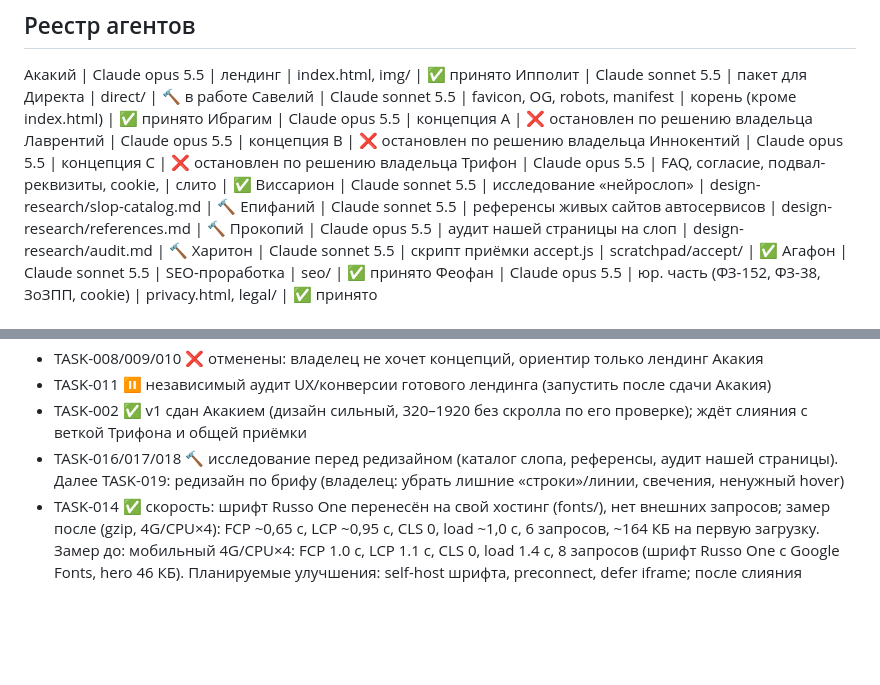
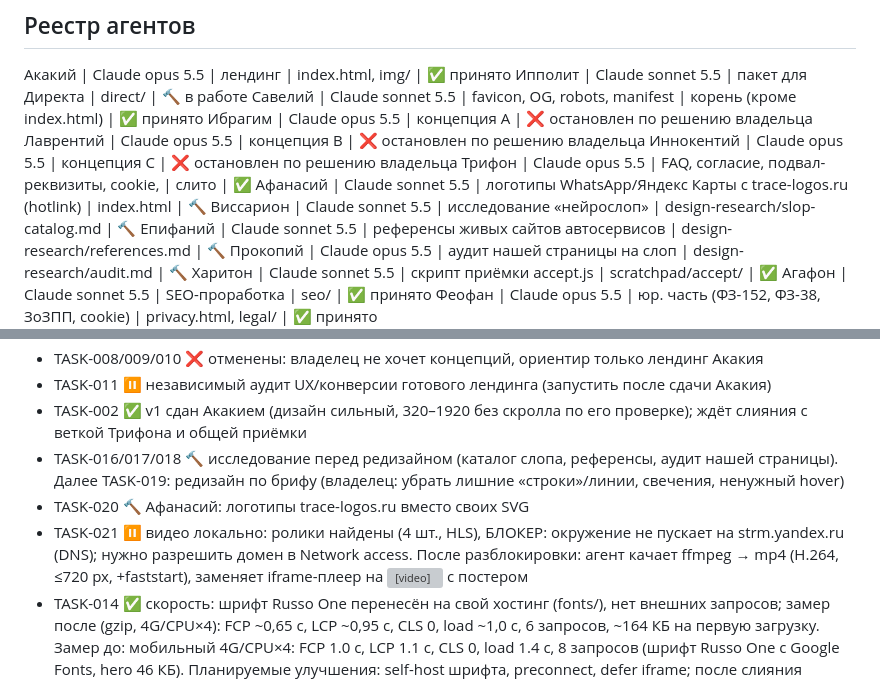
Before and after one commit to arturablyazov5-glitch/avto, a Markdown page: PROGRESS.md, 2 parts joined by grey strips. GitHub-like rendering; blank space fills up the shorter version; grey boxes are pictures that could not be loaded.

Commit message:
Progress: logos task, video blocker
Co-Authored-By: Claude Sonnet 5.5 <noreply@anthropic.com>
Claude-Session: https://claude.ai/code/session_017BXa71b73UhDtj3m9oihJN

```diff
--- a/PROGRESS.md
+++ b/PROGRESS.md
@@ -17,6 +17,7 @@
 Лаврентий | Claude opus 5.5 | концепция B | ❌ остановлен по решению владельца
 Иннокентий | Claude opus 5.5 | концепция C | ❌ остановлен по решению владельца
 Трифон | Claude opus 5.5 | FAQ, согласие, подвал-реквизиты, cookie, <head> | слито | ✅
+Афанасий | Claude sonnet 5.5 | логотипы WhatsApp/Яндекс Карты с trace-logos.ru (hotlink) | index.html | 🔨
 Виссарион | Claude sonnet 5.5 | исследование «нейрослоп» | design-research/slop-catalog.md | 🔨
 Епифаний | Claude sonnet 5.5 | референсы живых сайтов автосервисов | design-research/references.md | 🔨
 Прокопий | Claude opus 5.5 | аудит нашей страницы на слоп | design-research/audit.md | 🔨
@@ -33,6 +34,8 @@
 - TASK-011 ⏸ независимый аудит UX/конверсии готового лендинга (запустить после сдачи Акакия)
 - TASK-002 ✅ v1 сдан Акакием (дизайн сильный, 320–1920 без скролла по его проверке); ждёт слияния с веткой Трифона и общей приёмки
 - TASK-016/017/018 🔨 исследование перед редизайном (каталог слопа, референсы, аудит нашей страницы). Далее TASK-019: редизайн по брифу (владелец: убрать лишние «строки»/линии, свечения, ненужный hover)
+- TASK-020 🔨 Афанасий: логотипы trace-logos.ru вместо своих SVG
+- TASK-021 ⏸ видео локально: ролики найдены (4 шт., HLS), БЛОКЕР: окружение не пускает на strm.yandex.ru (DNS); нужно разрешить домен в Network access. После разблокировки: агент качает ffmpeg → mp4 (H.264, ≤720 px, +faststart), заменяет iframe-плеер на <video> с постером
 - TASK-014 ✅ скорость: шрифт Russo One перенесён на свой хостинг (fonts/), нет внешних запросов; замер после (gzip, 4G/CPU×4): FCP ~0,65 с, LCP ~0,95 с, CLS 0, load ~1,0 с, 6 запросов, ~164 КБ на первую загрузку. Замер до: мобильный 4G/CPU×4: FCP 1.0 с, LCP 1.1 с, CLS 0, load 1.4 с, 8 запросов (шрифт Russo One с Google Fonts, hero 46 КБ). Планируемые улучшения: self-host шрифта, preconnect, defer iframe; после слияния
 - TASK-015 🔨 GitHub Pages: workflow .github/workflows/pages.yml добавлен; нужно один раз включить Pages (Source: GitHub Actions) владельцем
 - TASK-012 ✅ принято (FAQ, согласие, реквизиты-заглушки, cookie, head); слито в основную ветку
```
